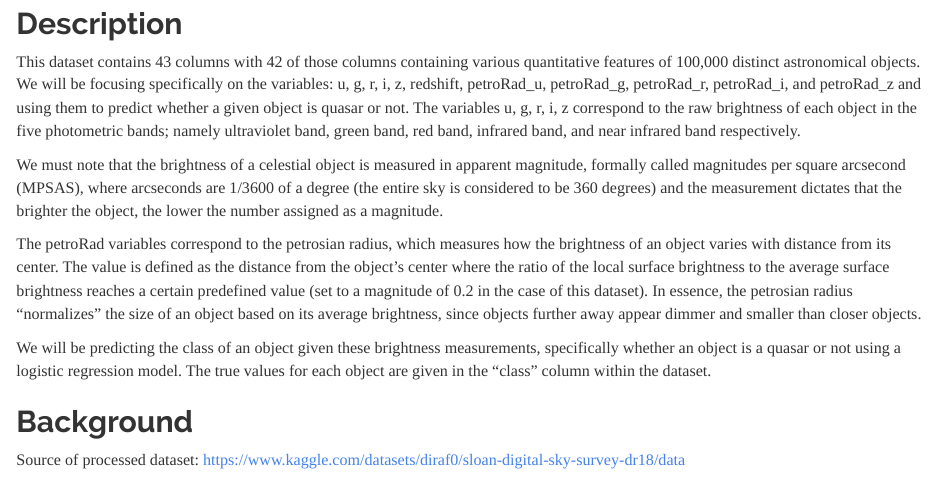
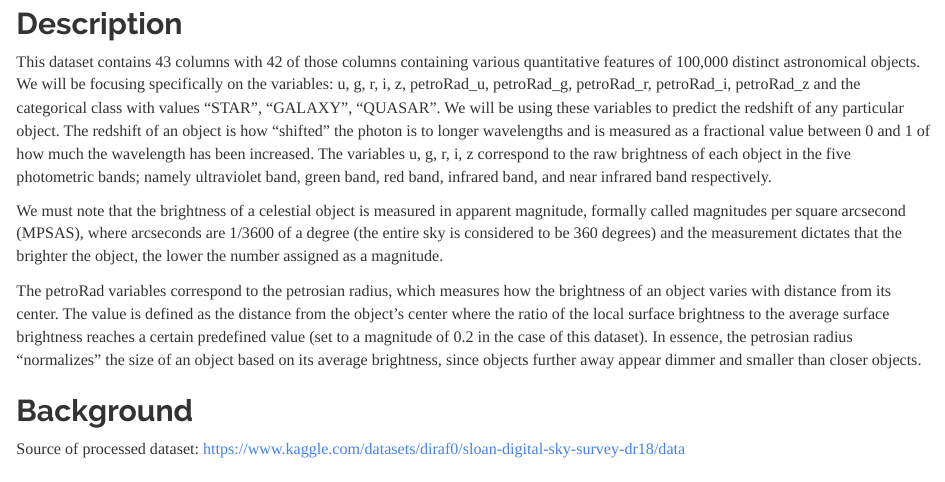
Before and after one commit to Unkwn1/STAT420-Data-Project, an R Markdown document (proposal.Rmd): the page in a window 1100 px wide, from 310 px down. Rendered offline with R 4.5, knitr and Pandoc, with nearby package versions; some code elsewhere in the file could not run offline.

Commit message:
Completely misread instructions, response variable has to be continuous, fixed proposal to reflect this

```diff
--- a/proposal.Rmd
+++ b/proposal.Rmd
@@ -18,13 +18,12 @@ options(scipen = 1, digits = 4, width = 80, fig.align = "center")
 
 ## Description
 
-This dataset contains 43 columns with 42 of those columns containing various quantitative features of 100,000 distinct astronomical objects. We will be focusing specifically on the variables: u, g, r, i, z, redshift, petroRad_u, petroRad_g, petroRad_r, petroRad_i, and petroRad_z and using them to predict whether a given object is quasar or not. The variables u, g, r, i, z correspond to the raw brightness of each object in the five photometric bands; namely ultraviolet band, green band, red band, infrared band, and near infrared band respectively.
+This dataset contains 43 columns with 42 of those columns containing various quantitative features of 100,000 distinct astronomical objects. We will be focusing specifically on the variables: u, g, r, i, z, petroRad_u, petroRad_g, petroRad_r, petroRad_i, petroRad_z and the categorical class with values "STAR", "GALAXY", "QUASAR". We will be using these variables to predict the redshift of any particular object. The redshift of an object is how "shifted" the photon is to longer wavelengths and is measured as a fractional value between 0 and 1 of how much the wavelength has been increased. The variables u, g, r, i, z correspond to the raw brightness of each object in the five photometric bands; namely ultraviolet band, green band, red band, infrared band, and near infrared band respectively.
 
 We must note that the brightness of a celestial object is measured in apparent magnitude, formally called magnitudes per square arcsecond (MPSAS), where arcseconds are 1/3600 of a degree (the entire sky is considered to be 360 degrees) and the measurement dictates that the brighter the object, the lower the number assigned as a magnitude.
 
 The petroRad variables correspond to the petrosian radius, which measures how the brightness of an object varies with distance from its center. The value is defined as the distance from the object's center where the ratio of the local surface brightness to the average surface brightness reaches a certain predefined value (set to a magnitude of 0.2 in the case of this dataset). In essence, the petrosian radius "normalizes" the size of an object based on its average brightness, since objects further away appear dimmer and smaller than closer objects.
 
-We will be predicting the class of an object given these brightness measurements, specifically whether an object is a quasar or not using a logistic regression model. The true values for each object are given in the "class" column within the dataset.
 
 ## Background
 
```
